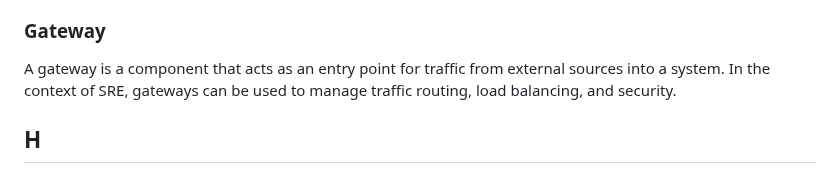
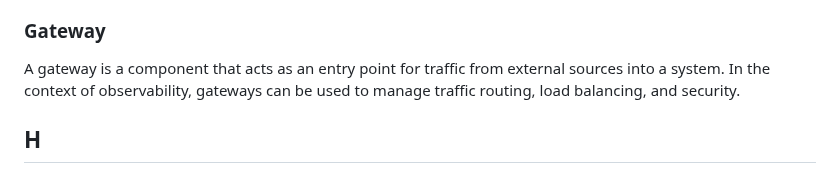
Before and after one commit to prathamesh-sonpatki/o11y-wiki, a Markdown page: README.md, the part around the change. GitHub-like rendering.

```diff
--- a/README.md
+++ b/README.md
@@ -99,7 +99,7 @@ or decreasing.
 
 ### Gateway
 
-A gateway is a component that acts as an entry point for traffic from external sources into a system. In the context of SRE, gateways can be used to manage traffic routing, load balancing, and security.
+A gateway is a component that acts as an entry point for traffic from external sources into a system. In the context of observability, gateways can be used to manage traffic routing, load balancing, and security.
 
 ## H
 
```
